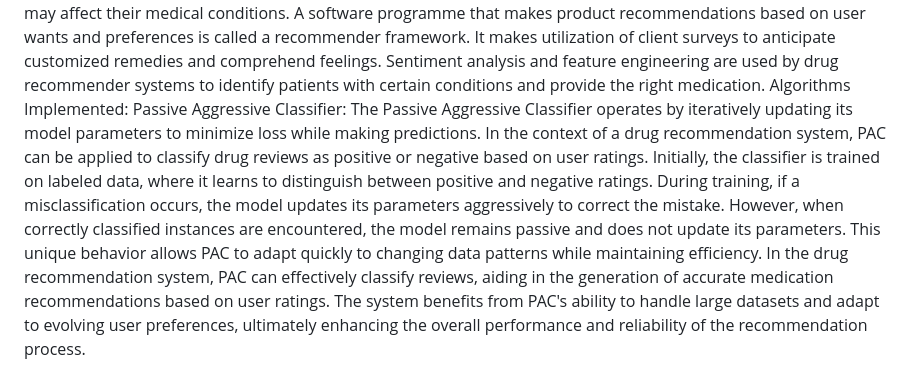
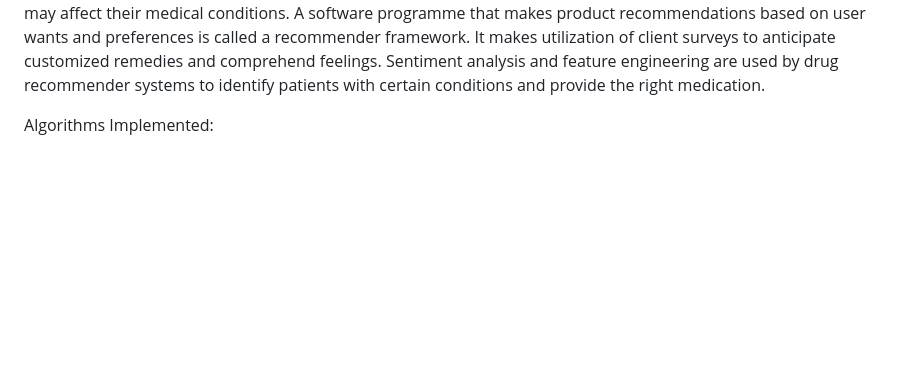
Before and after one commit to Mithrasa/Drug-Recommendation-System, a Markdown page: README.md, the part around the change printed below. Rendered like a GitHub page; blank space fills up the shorter version.

```diff
--- a/README.md
+++ b/README.md
@@ -1,4 +1,4 @@
 A drug recommendation system is a technological solution that helps doctors prescribe the right drugs to patients based on their demographics, history of illness, symptoms, and drug efficacy, among other things. The system analyses massive datasets, including patient data, medication profiles, clinical research, and drug-drug interactions, among others, by using sophisticated algorithms and methodologies. This innovative approach analyses user sentiment and emotions in text data by using big data and sophisticated analytics. As a result, a drug recommendation system is now required to assist doctors and patients in understanding how different medications may affect their medical conditions. A software programme that makes product recommendations based on user wants and preferences is called a recommender framework. It makes utilization of client surveys to anticipate customized remedies and comprehend feelings. Sentiment analysis and feature engineering are used by drug recommender systems to identify patients with certain conditions and provide the right medication.
+
 Algorithms Implemented:
-Passive Aggressive Classifier: The Passive Aggressive Classifier operates by iteratively updating its model parameters to minimize loss while making predictions. In the context of a drug recommendation system, PAC can be applied to classify drug reviews as positive or negative based on user ratings. Initially, the classifier is trained on labeled data, where it learns to distinguish between positive and negative ratings. During training, if a misclassification occurs, the model updates its parameters aggressively to correct the mistake. However, when correctly classified instances are encountered, the model remains passive and does not update its parameters. This unique behavior allows PAC to adapt quickly to changing data patterns while maintaining efficiency. In the drug recommendation system, PAC can effectively classify reviews, aiding in the generation of accurate medication recommendations based on user ratings. The system benefits from PAC's ability to handle large datasets and adapt to evolving user preferences, ultimately enhancing the overall performance and reliability of the recommendation process.
 
```
Also changed, not shown: other parts of README.md (+5 -1 lines).
